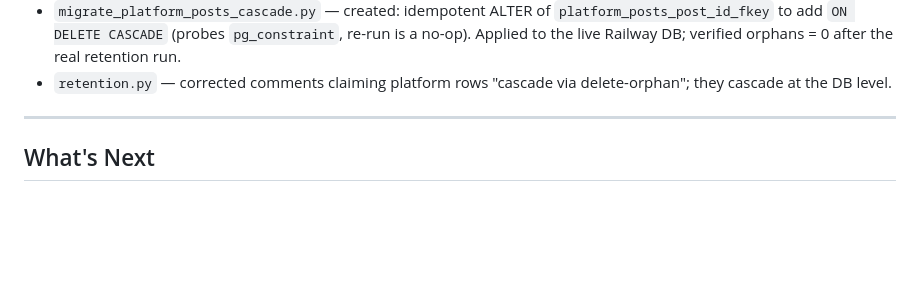
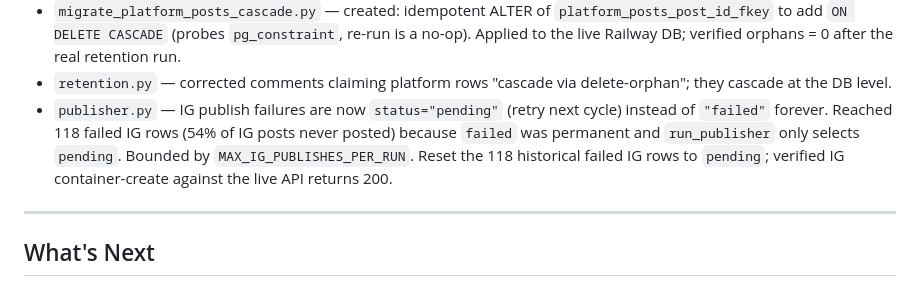
Before and after one commit to CodeToAI-Studio/fact-line-np, a Markdown page: CLAUDE.md, the part around the change. GitHub-like rendering; blank space fills up the shorter version.

Commit message:
CLAUDE.md: document IG failure-retry change
Co-Authored-By: Claude Fable 5 <noreply@anthropic.com>

```diff
--- a/CLAUDE.md
+++ b/CLAUDE.md
@@ -909,6 +909,7 @@ the blocker below is resolved or the hard rules change, update `RESUME.md` too.
 - `models.py` — `platform_posts.post_id` FK now `ondelete="CASCADE"` (DB-level). The rejected/stale-pending post cleanup uses core bulk deletes, which bypass ORM `delete-orphan` cascades; the cascade must live in the database or those deletes raise `IntegrityError`.
 - `migrate_platform_posts_cascade.py` — created: idempotent ALTER of `platform_posts_post_id_fkey` to add `ON DELETE CASCADE` (probes `pg_constraint`, re-run is a no-op). Applied to the live Railway DB; verified orphans = 0 after the real retention run.
 - `retention.py` — corrected comments claiming platform rows "cascade via delete-orphan"; they cascade at the DB level.
+- `publisher.py` — IG publish failures are now `status="pending"` (retry next cycle) instead of `"failed"` forever. Reached 118 failed IG rows (54% of IG posts never posted) because `failed` was permanent and `run_publisher` only selects `pending`. Bounded by `MAX_IG_PUBLISHES_PER_RUN`. Reset the 118 historical failed IG rows to `pending`; verified IG container-create against the live API returns 200.
 
 ---
 
```
